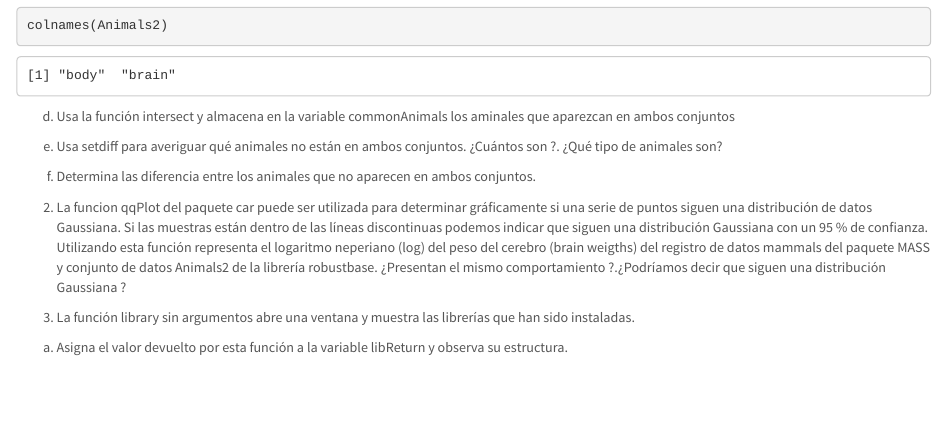
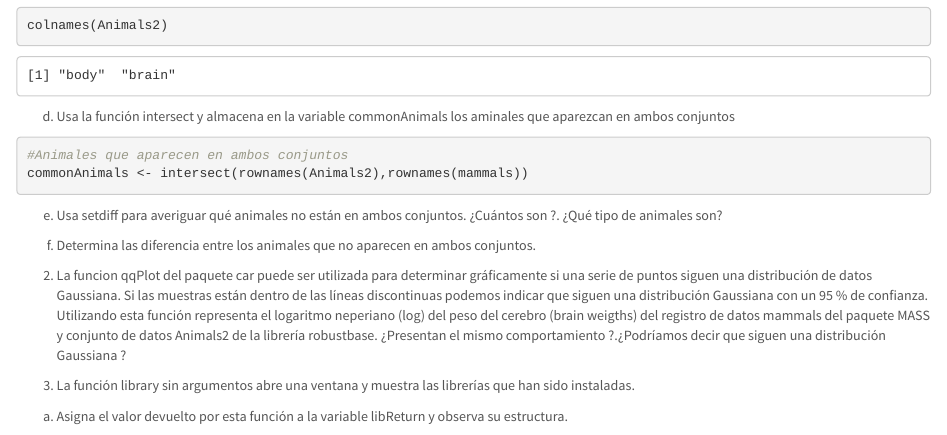
Before and after one commit to gabimarkdown/SolucionesTema1, an R Markdown document (BoletinTema1ALUMNO.Rmd): the page in a window 1100 px wide, from 2790 px down. Rendered offline with R 4.5, knitr and Pandoc, with nearby package versions.

Commit message:
Primer ejercicio apartado d

````diff
--- a/BoletinTema1ALUMNO.Rmd
+++ b/BoletinTema1ALUMNO.Rmd
@@ -115,7 +115,8 @@ colnames(Animals2)
 d. Usa la función intersect y almacena en la variable commonAnimals los aminales que aparezcan
 en ambos conjuntos
 ```{r}
-
+#Animales que aparecen en ambos conjuntos
+commonAnimals <- intersect(rownames(Animals2),rownames(mammals))
 ```
 
 e. Usa setdiff para averiguar qué animales no están en ambos conjuntos. ¿Cuántos son ?. ¿Qué tipo
````
